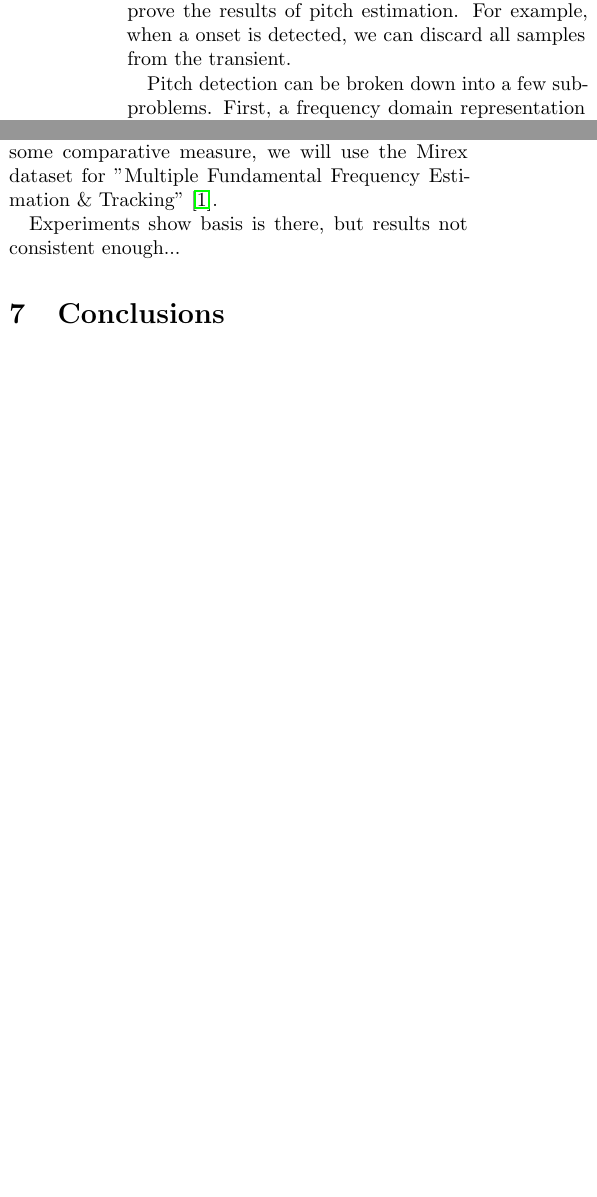
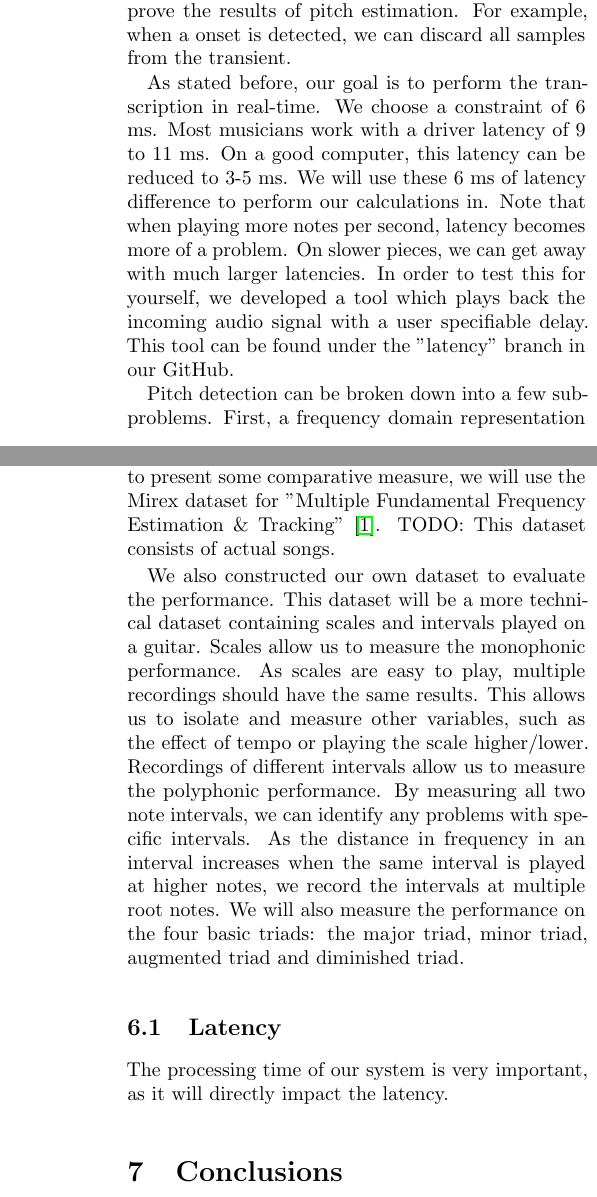
Before and after one commit to lucmans/dechord, a LaTeX document (paper.tex): two parts of the columns of pages 2 and 4 of 5 before the commit and two parts of the columns of pages 2 and 5 of 6 after it, joined at a grey line, cut so that both start at the same text, the shorter picture padded with empty space. Compiled offline with pdfLaTeX.

Commit message:
stukkie verder

```diff
--- a/paper.tex
+++ b/paper.tex
@@ -64,6 +64,8 @@ When limiting ourselves to transcribing a guitar, we can use physical limitation
 
 \section{Pitch estimation}
 Automatic music transcription can be separated into two main problems; onset detection and pitch estimation~\cite{survey2}. In this paper, we will focus on pitch estimation. Because we always output the set of played notes for the last analysed frame, we do not require onset information. However, this information can improve the results of pitch estimation. For example, when a onset is detected, we can discard all samples from the transient.
+
+As stated before, our goal is to perform the transcription in real-time. We choose a constraint of 6 ms. Most musicians work with a driver latency of 9 to 11 ms. On a good computer, this latency can be reduced to 3-5 ms. We will use these 6 ms of latency difference to perform our calculations in. Note that when playing more notes per second, latency becomes more of a problem. On slower pieces, we can get away with much larger latencies. In order to test this for yourself, we developed a tool which plays back the incoming audio signal with a user specifiable delay. This tool can be found under the "latency" branch in our GitHub.
 
 Pitch detection can be broken down into a few subproblems. First, a frequency domain representation of the signal is obtained (e.g. Fourier transform). Then, significant peaks have to be selected from the frequency domain. Based on the found peaks, we have to determine what notes were actually played on the instrument.
 
@@ -140,8 +152,10 @@ We will perform a few experiments to test our system. The used audio equipment h
 
-Often used datasets for evaluating pitch estimation focus on different goals than this paper. For instance, they focus on transcribing multiple instruments at once or having instrument invariance. They also do not focus on real-time transcription, which makes the problem much harder. However, in order to present some comparative measure, we will use the Mirex dataset for "Multiple Fundamental Frequency Estimation \& Tracking"~\cite{data}.
+Often used datasets for evaluating pitch estimation focus on different goals than this paper. For instance, they focus on transcribing multiple instruments at once or having instrument invariance. They also do not focus on real-time transcription, which makes the problem much harder. However, in order to present some comparative measure, we will use the Mirex dataset for "Multiple Fundamental Frequency Estimation \& Tracking"~\cite{data}. TODO: This dataset consists of actual songs.
 
-Experiments show basis is there, but results not consistent enough...
+We also constructed our own dataset to evaluate the performance. This dataset will be a more technical dataset containing scales and intervals played on a guitar. Scales allow us to measure the monophonic performance. As scales are easy to play, multiple recordings should have the same results. This allows us to isolate and measure other variables, such as the effect of tempo or playing the scale higher/lower. Recordings of different intervals allow us to measure the polyphonic performance. By measuring all two note intervals, we can identify any problems with specific intervals. As the distance in frequency in an interval increases when the same interval is played at higher notes, we record the intervals at multiple root notes. We will also measure the performance on the four basic triads: the major triad, minor triad, augmented triad and diminished triad.
 
+\subsection{Latency}  \label{sub:algspeed}
+The processing time of our system is very important, as it will directly impact the latency.
 
 
 \section{Conclusions}
@@ -153,5 +167,8 @@ How to make results more consistent (onset detection, transient filtering). How
 
 This algorithm has some problems in its current form. Solving these is outside of the scope of this paper and will be the topic of the follow-up thesis, but we will address the problems here. The first big problem is transients. They will appear as many random peaks in the frequency domain. Many of these peaks will be outside of the fundamental frequency range of a guitar, but not all of them, so discarding all high peaks does not solve the problem. Usually, during transients, there any significantly more peaks and even multiple peaks within one note. If this can pattern can consistently be detected, samples can be discarded until the transient is filtered. Another problem is the resolution in the lower frequencies.
+
+\subsection{Multi-threading}  \label{sub:futlaten}
+asdf
 
 
 
```
Also changed, not shown: paper.pdf, paper.tex (18 more changed lines).
